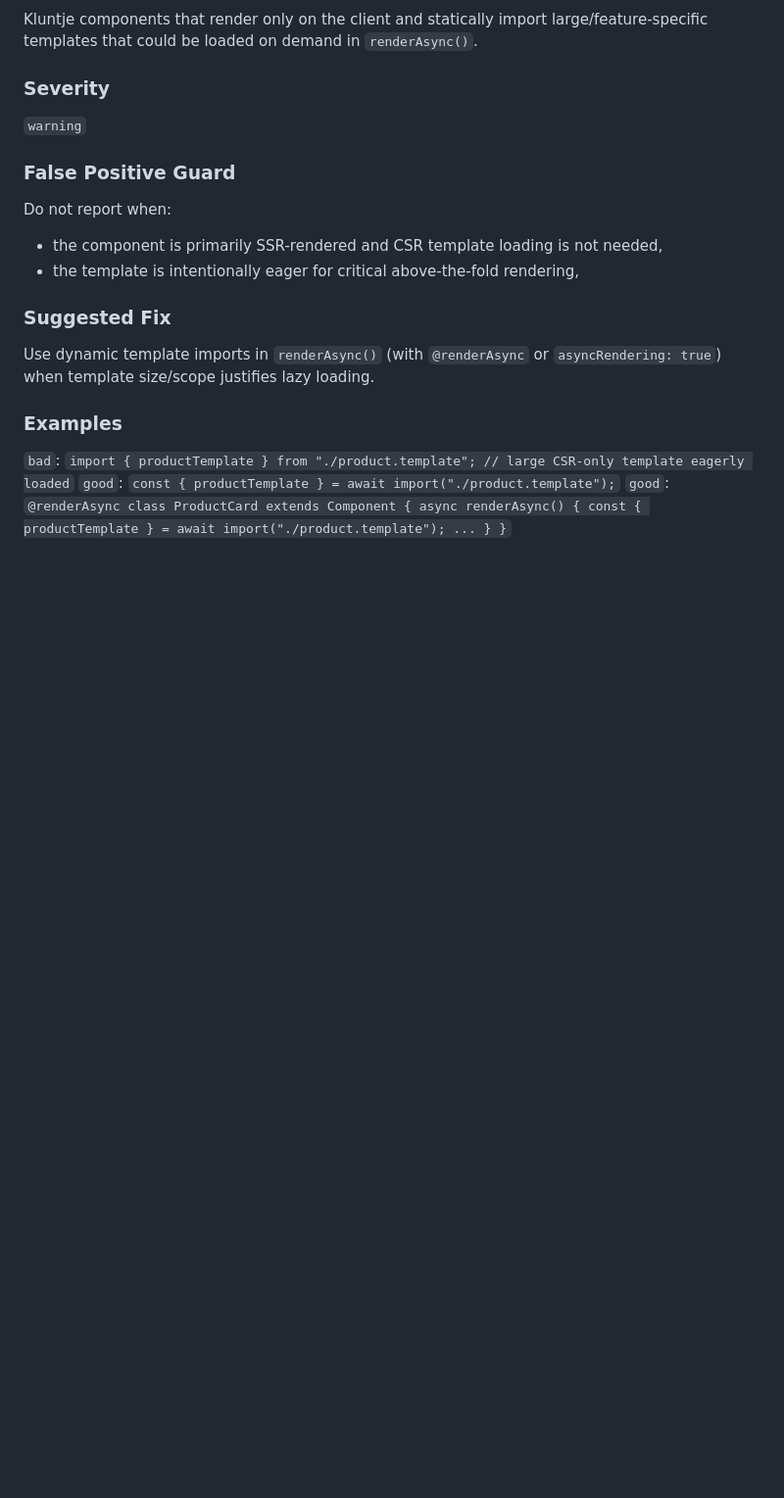
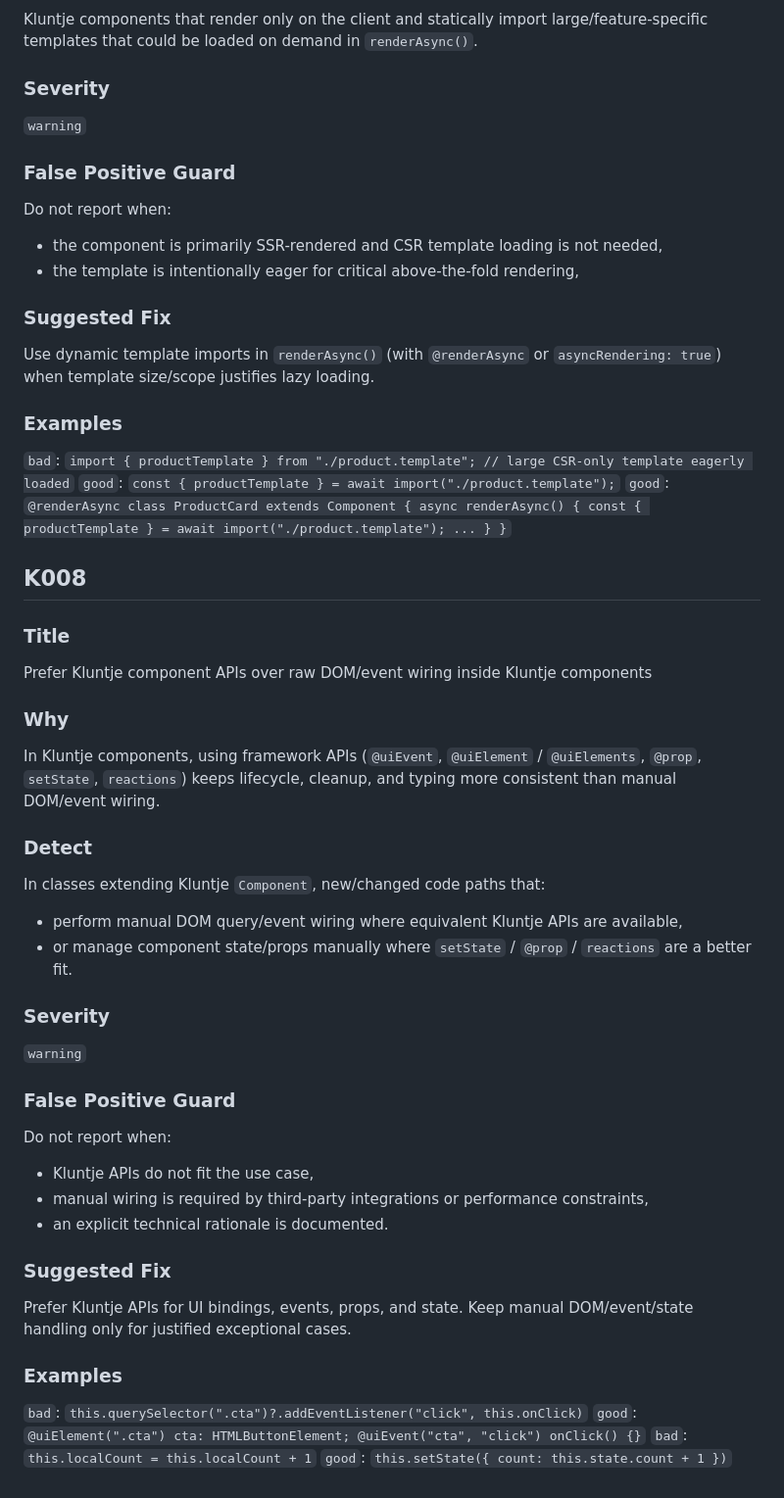
Before and after one commit to samuelecalamita/ai-reviewer, a Markdown page: rules/35-kluntje.md, the part around the change. Shown at 98% size. GitHub-like rendering; blank space fills up the shorter version.

Commit message:
add K008 to prefer Kluntje APIs over manual DOM/event wiring

```diff
--- a/rules/35-kluntje.md
+++ b/rules/35-kluntje.md
@@ -194,3 +194,33 @@ Use dynamic template imports in `renderAsync()` (with `@renderAsync` or `asyncRe
 `bad`: `import { productTemplate } from "./product.template"; // large CSR-only template eagerly loaded`
 `good`: `const { productTemplate } = await import("./product.template");`
 `good`: `@renderAsync class ProductCard extends Component { async renderAsync() { const { productTemplate } = await import("./product.template"); ... } }`
+
+## K008
+### Title
+Prefer Kluntje component APIs over raw DOM/event wiring inside Kluntje components
+
+### Why
+In Kluntje components, using framework APIs (`@uiEvent`, `@uiElement` / `@uiElements`, `@prop`, `setState`, `reactions`) keeps lifecycle, cleanup, and typing more consistent than manual DOM/event wiring.
+
+### Detect
+In classes extending Kluntje `Component`, new/changed code paths that:
+- perform manual DOM query/event wiring where equivalent Kluntje APIs are available,
+- or manage component state/props manually where `setState` / `@prop` / `reactions` are a better fit.
+
+### Severity
+`warning`
+
+### False Positive Guard
+Do not report when:
+- Kluntje APIs do not fit the use case,
+- manual wiring is required by third-party integrations or performance constraints,
+- an explicit technical rationale is documented.
+
+### Suggested Fix
+Prefer Kluntje APIs for UI bindings, events, props, and state. Keep manual DOM/event/state handling only for justified exceptional cases.
+
+### Examples
+`bad`: `this.querySelector(".cta")?.addEventListener("click", this.onClick)`
+`good`: `@uiElement(".cta") cta: HTMLButtonElement; @uiEvent("cta", "click") onClick() {}`
+`bad`: `this.localCount = this.localCount + 1`
+`good`: `this.setState({ count: this.state.count + 1 })`
```
Also changed, not shown: rules/STANDARDS_OVERVIEW.md (+1 -0 lines).
